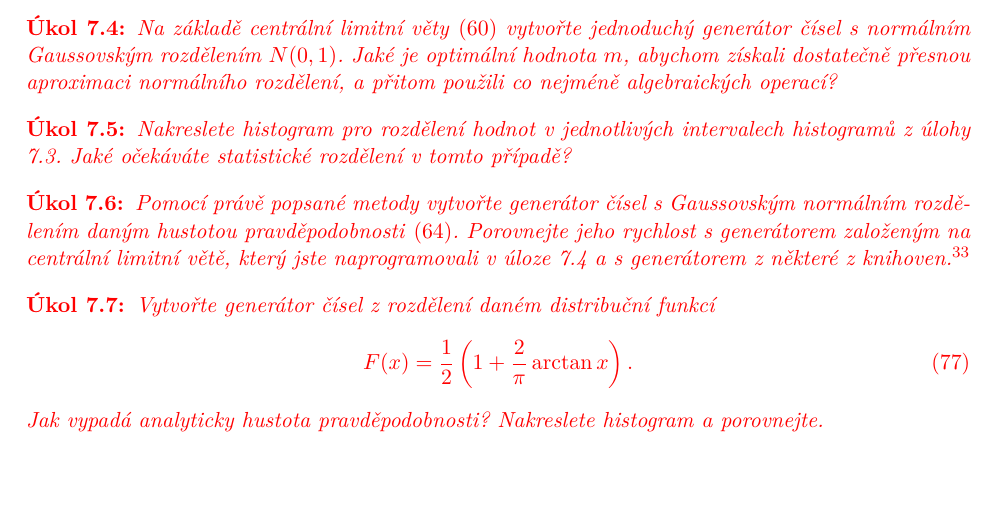
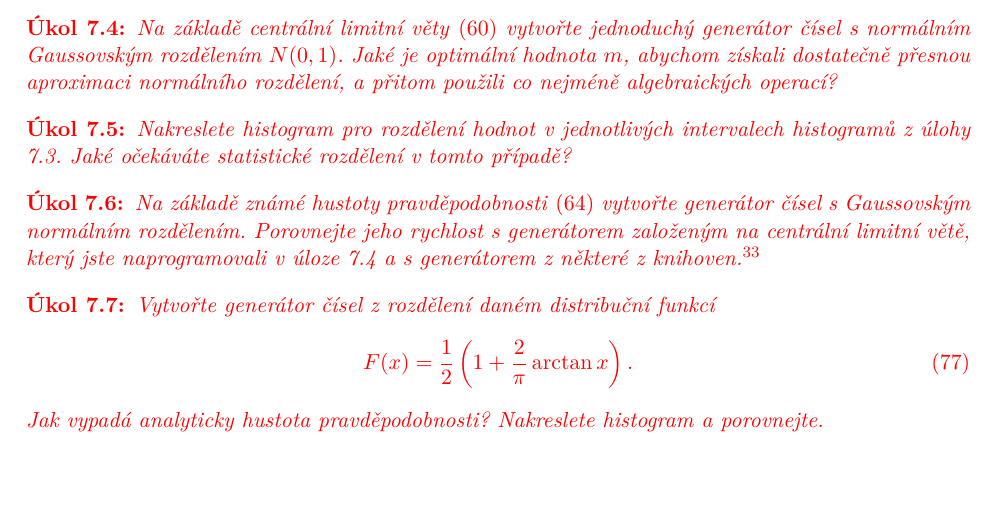
Before and after one commit to PavelStransky/PCInPhysics, a LaTeX document (Poznamky.tex): part of page 48 of 49, cut so that both start at the same text. Compiled offline with pdfLaTeX.

Commit message:
Oprava zadání U7

```diff
--- a/Poznamky.tex
+++ b/Poznamky.tex
@@ -2111,7 +2111,7 @@ A hlavně, nyní již umíte jen pomocí sčítání a násobení vypočítat a
         \end{task}
 
         \begin{task}\label{task:GeneratorTime}
-        Pomocí právě popsané metody vytvořte generátor čísel s Gaussovským normálním rozdělením daným hustotou pravděpodobnosti~\eqref{eq:NormalDistribution}.
+        Na základě známé hustoty pravděpodobnosti~\eqref{eq:NormalDistribution} vytvořte generátor čísel s Gaussovským normálním rozdělením.
         Porovnejte jeho rychlost s generátorem založeným na centrální limitní větě, který jste naprogramovali v úloze~\ref{task:NormalDistribution} a s generátorem z některé z knihoven.\footnote{Porovnání můžete provést tak, že nagenergujete větší množství čísel různými metodami, například $n=10^{6}$, a změříte dobu výpočtu.}
     \end{task}
 
```
Also changed, not shown: Poznamky.pdf.
